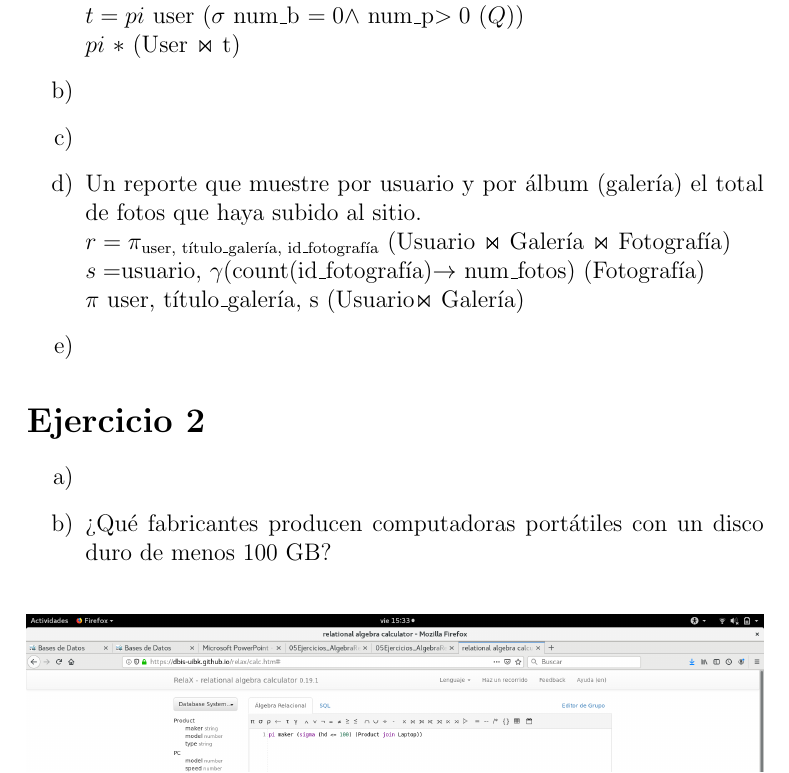
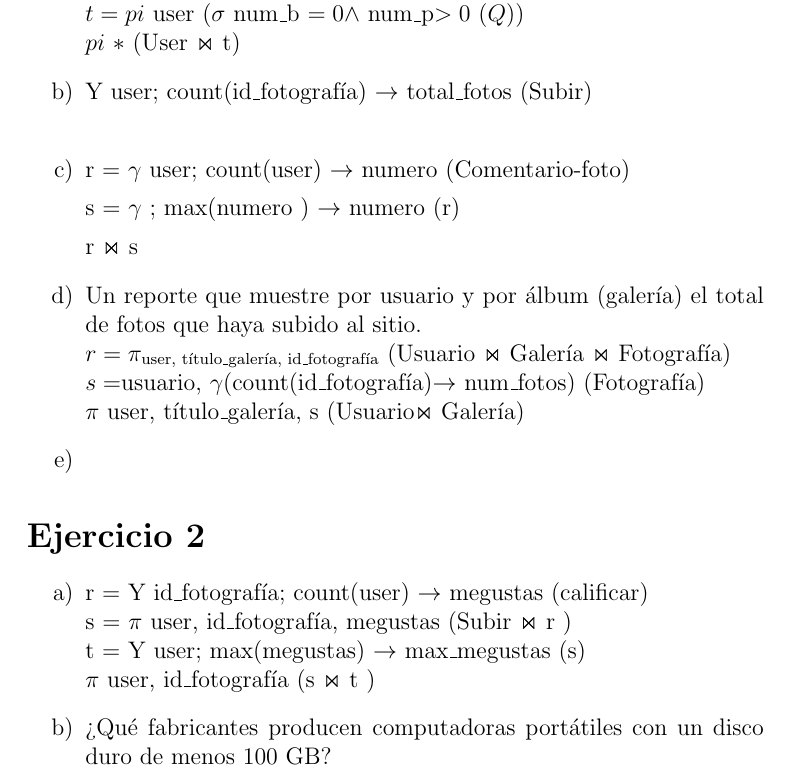
Before and after one commit to chiknahuikoatl/Bases_de_Datosssss, a LaTeX problem sheet (Tarea_4/BD_Tarea_4.tex): part of page 2 of 8, cut so that both start at the same text. Compiled offline with pdfLaTeX.

Commit message:
Incisos del ejercicio 1 añadidos.

```diff
--- a/Tarea_4/BD_Tarea_4.tex
+++ b/Tarea_4/BD_Tarea_4.tex
@@ -69,8 +69,12 @@
     $t =pi$ user ($\sigma$ num\_b $= 0 \wedge$ num\_p$ > 0$ ($Q$))\\
     $pi\ *$ (User $\Join$ t)
     }
-\item{}
-\item{}
+\item{Y user; count(id\_fotografía) $\rightarrow$ total\_fotos (Subir)\\}
+\item{r = $\gamma$ user; count(user) $\rightarrow$ numero (Comentario-foto)
+
+s = $\gamma$ ; max(numero ) $\rightarrow$ numero (r)
+
+r $\Join$ s}
 \item{Un reporte que muestre por usuario y por álbum (galería) el total de fotos
         que haya subido al sitio.\\
     $r = \pi_{\text{user, título\_galería, id\_fotografía}}$ (Usuario $\Join$ Galería
@@ -84,7 +88,10 @@
 
 \section*{Ejercicio 2}{
 \begin{enumerate}[label=\alph*)]
-\item{}
+\item{r = Y id\_fotografía; count(user) $\rightarrow$ megustas (calificar)\\
+s = $\pi$ user, id\_fotografía, megustas (Subir $\Join$ r )\\
+t = Y user; max(megustas) $\rightarrow$ max\_megustas (s)\\
+$\pi$ user, id\_fotografía (s $\Join$ t )}
 \item{¿Qué fabricantes producen computadoras portátiles con un disco duro de
     menos 100 GB?\\
     \begin{figure}[H]
```
Also changed, not shown: Tarea_4/BD_Tarea_4.pdf.
